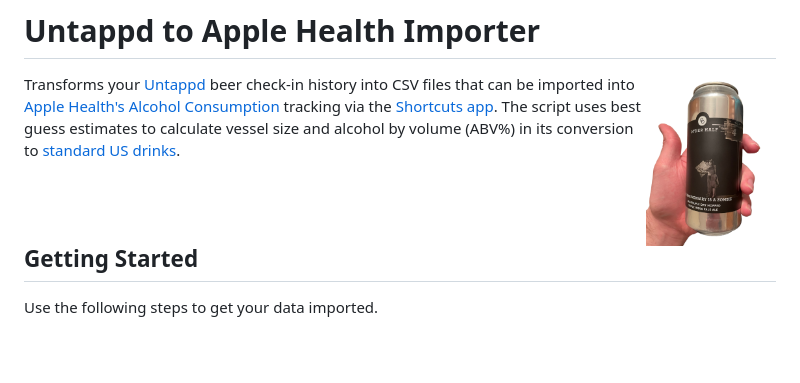
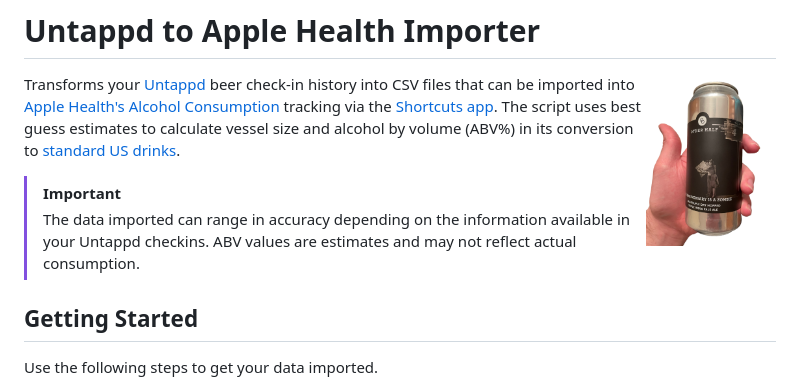
Before and after one commit to JamesIves/untappd-to-apple-health-importer, a Markdown page: README.md, the part around the change. Drawn GitHub-style; blank space fills up the shorter version.

```diff
--- a/README.md
+++ b/README.md
@@ -5,8 +5,8 @@
 Transforms your [Untappd](https://untappd.com) beer check-in history into CSV files that can be imported into [Apple Health's Alcohol Consumption](https://www.apple.com/health/) tracking via the [Shortcuts app](https://apps.apple.com/us/app/shortcuts/id915249334).
 The script uses best guess estimates to calculate vessel size and alcohol by volume (ABV%) in its conversion to [standard US drinks](https://www.cdc.gov/alcohol/standard-drink-sizes/index.html).
 
-<br />
-<br />
+> [!IMPORTANT]
+> The data imported can range in accuracy depending on the information available in your Untappd checkins. ABV values are estimates and may not reflect actual consumption.
 
 ## Getting Started
 
```
